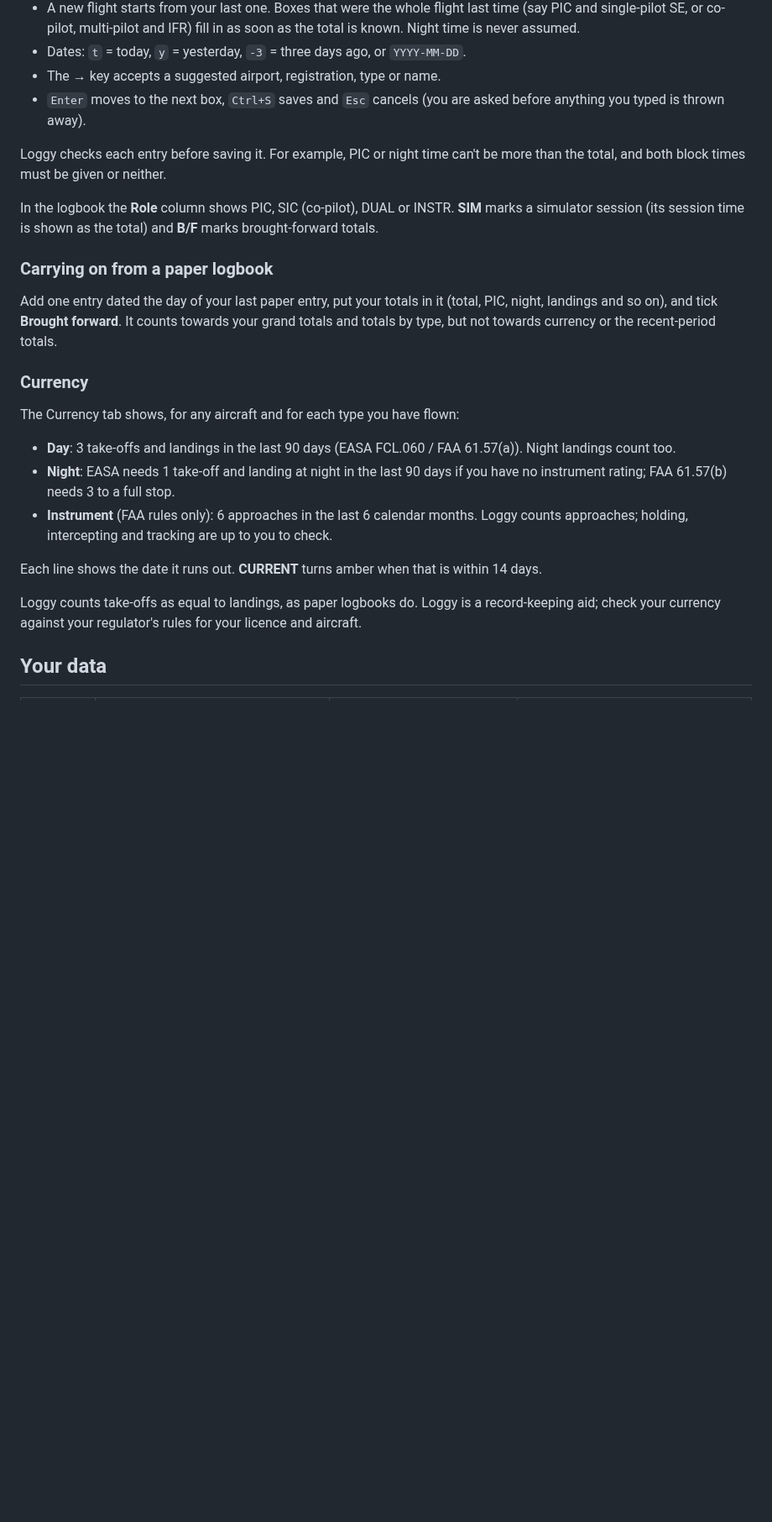
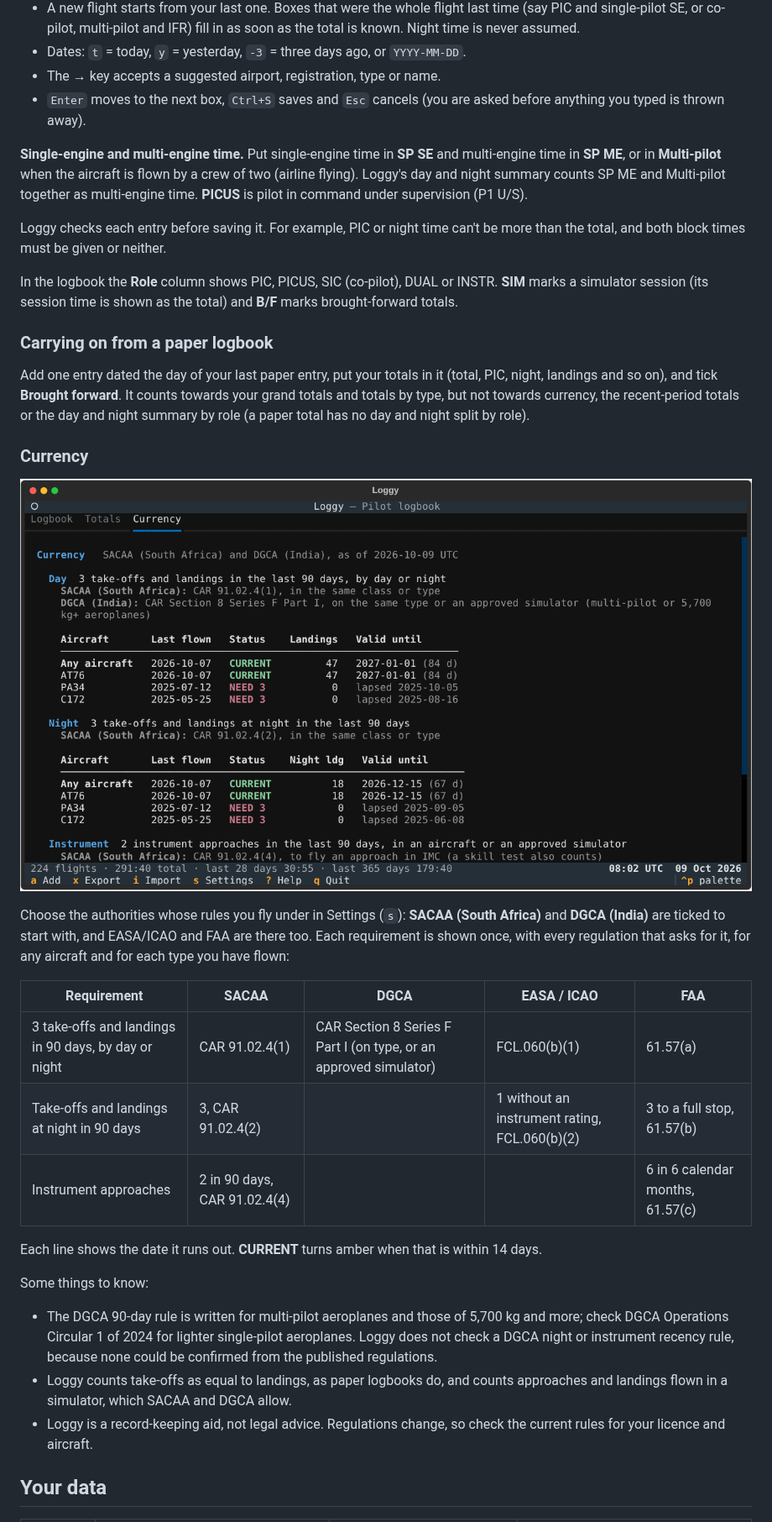
Before and after one commit to codemax1981/Loggy, a Markdown page: README.md, the part around one of its changes. Shown at 84% size. GitHub-like rendering; pictures changed too: docs/currency.png (added); blank space fills up the shorter version.

```diff
--- a/README.md
+++ b/README.md
@@ -86,10 +87,15 @@ The colour theme can be changed with `Ctrl+P` → *Theme*, and Loggy remembers y
 - `Enter` moves to the next box, `Ctrl+S` saves and `Esc` cancels (you are asked before
   anything you typed is thrown away).
 
+**Single-engine and multi-engine time.** Put single-engine time in **SP SE** and multi-engine
+time in **SP ME**, or in **Multi-pilot** when the aircraft is flown by a crew of two (airline
+flying). Loggy's day and night summary counts SP ME and Multi-pilot together as multi-engine
+time. **PICUS** is pilot in command under supervision (P1 U/S).
+
 Loggy checks each entry before saving it. For example, PIC or night time can't be more than
 the total, and both block times must be given or neither.
 
-In the logbook the **Role** column shows PIC, SIC (co-pilot), DUAL or INSTR. **SIM** marks a
+In the logbook the **Role** column shows PIC, PICUS, SIC (co-pilot), DUAL or INSTR. **SIM** marks a
 simulator session (its session time is shown as the total) and **B/F** marks
 brought-forward totals.
 
@@ -97,23 +103,36 @@ brought-forward totals.
 
 Add one entry dated the day of your last paper entry, put your totals in it (total, PIC,
 night, landings and so on), and tick **Brought forward**. It counts towards your grand totals
-and totals by type, but not towards currency or the recent-period totals.
+and totals by type, but not towards currency, the recent-period totals or the day and night
+summary by role (a paper total has no day and night split by role).
 
 ### Currency
 
-The Currency tab shows, for any aircraft and for each type you have flown:
+![Currency](docs/currency.png)
 
-- **Day**: 3 take-offs and landings in the last 90 days (EASA FCL.060 / FAA 61.57(a)).
-  Night landings count too.
-- **Night**: EASA needs 1 take-off and landing at night in the last 90 days if you have no
-  instrument rating; FAA 61.57(b) needs 3 to a full stop.
-- **Instrument** (FAA rules only): 6 approaches in the last 6 calendar months. Loggy counts
-  approaches; holding, intercepting and tracking are up to you to check.
+Choose the authorities whose rules you fly under in Settings (`s`): **SACAA (South Africa)**
+and **DGCA (India)** are ticked to start with, and EASA/ICAO and FAA are there too. Each
+requirement is shown once, with every regulation that asks for it, for any aircraft and for
+each type you have flown:
+
+| Requirement | SACAA | DGCA | EASA / ICAO | FAA |
+| --- | --- | --- | --- | --- |
+| 3 take-offs and landings in 90 days, by day or night | CAR 91.02.4(1) | CAR Section 8 Series F Part I (on type, or an approved simulator) | FCL.060(b)(1) | 61.57(a) |
+| Take-offs and landings at night in 90 days | 3, CAR 91.02.4(2) | | 1 without an instrument rating, FCL.060(b)(2) | 3 to a full stop, 61.57(b) |
+| Instrument approaches | 2 in 90 days, CAR 91.02.4(4) | | | 6 in 6 calendar months, 61.57(c) |
 
 Each line shows the date it runs out. **CURRENT** turns amber when that is within 14 days.
 
-Loggy counts take-offs as equal to landings, as paper logbooks do. Loggy is a record-keeping
-aid; check your currency against your regulator's rules for your licence and aircraft.
+Some things to know:
+
+- The DGCA 90-day rule is written for multi-pilot aeroplanes and those of 5,700 kg and more;
+  check DGCA Operations Circular 1 of 2024 for lighter single-pilot aeroplanes. Loggy does not
+  check a DGCA night or instrument recency rule, because none could be confirmed from the
+  published regulations.
+- Loggy counts take-offs as equal to landings, as paper logbooks do, and counts approaches and
+  landings flown in a simulator, which SACAA and DGCA allow.
+- Loggy is a record-keeping aid, not legal advice. Regulations change, so check the current
+  rules for your licence and aircraft.
 
 ## Your data
 
```
Also changed, not shown: other parts of README.md (+13 -11 lines), docs/logbook.png, docs/new-flight.png, 14 other files.
